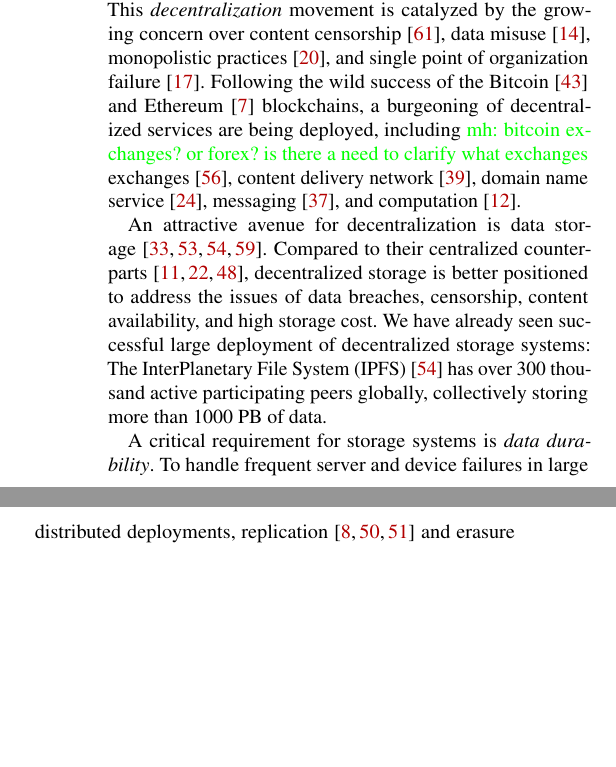
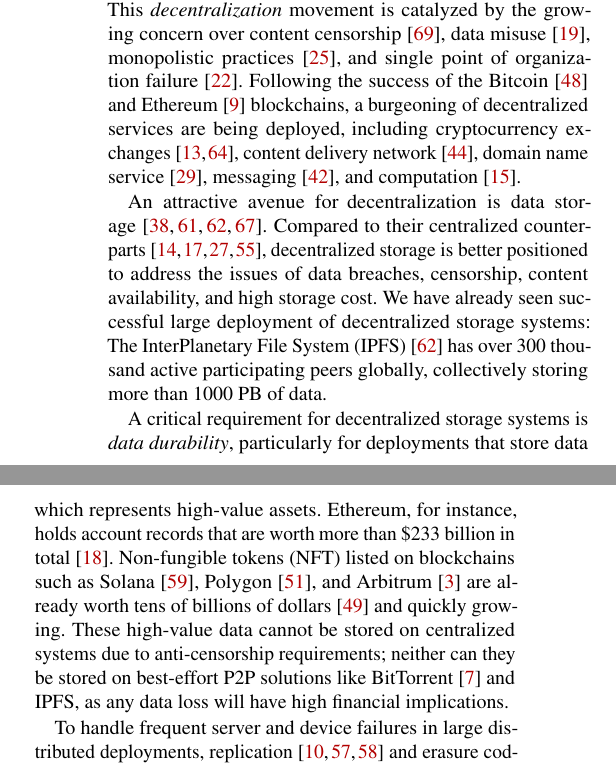
Before and after one commit to sgdxbc/dddht-paper, a LaTeX document (paper.tex, which reads sections/intro.tex): two parts of the columns of page 1 of 15 before the commit and two parts of the columns of page 1 of 16 after it, joined at a grey line, cut so that both start at the same text, the shorter picture padded with empty space. Compiled offline with pdfLaTeX; a LaTeX package or settings file that is missing is left out.

Commit message:
intro: durability motivation

```diff
--- a/sections/intro.tex
+++ b/sections/intro.tex
@@ -1,13 +1,17 @@
 We are witnessing a technological paradigm shift to move away from service centralization, a hallmark of the cloud computing and web services industries in the past two decades.
 This \emph{decentralization} movement is catalyzed by the growing concern over content censorship~\cite{twitter_censorship}, data misuse~\cite{fb_misuse}, monopolistic practices~\cite{google_antitrust}, and single point of organization failure~\cite{ftx_debacle}.
-Following the wild success of the Bitcoin~\cite{bitcoin} and Ethereum~\cite{ethereum} blockchains, a burgeoning of decentralized services are being deployed, including \mh{bitcoin exchanges? or forex? is there a need to clarify what exchanges}exchanges~\cite{uniswap}, content delivery network~\cite{meson}, domain name service~\cite{handshake}, messaging~\cite{matrix}, and computation~\cite{dfinity}.
+Following the success of the Bitcoin~\cite{bitcoin} and Ethereum~\cite{ethereum} blockchains, a burgeoning of decentralized services are being deployed, including cryptocurrency exchanges~\cite{uniswap,coinbase}, content delivery network~\cite{meson}, domain name service~\cite{handshake}, messaging~\cite{matrix}, and computation~\cite{dfinity}.
 
-An attractive avenue for decentralization is data storage~\cite{ipfs, filecoin, ar, storj}.
-Compared to their centralized counterparts~\cite{amazon_s3, google_cloudstore, dynamo}, decentralized storage is better positioned to address the issues of data breaches, censorship, content availability, and high storage cost.
+An attractive avenue for decentralization is data storage~\cite{ipfs,filecoin,ar,storj}.
+Compared to their centralized counterparts~\cite{amazon_s3,google_cloudstore,dynamo,dropbox}, decentralized storage is better positioned to address the issues of data breaches, censorship, content availability, and high storage cost.
 We have already seen successful large deployment of decentralized storage systems:
 The InterPlanetary File System (IPFS)~\cite{ipfs} has over 300 thousand active participating peers globally, collectively storing more than 1000 PB of data.
 
-A critical requirement for storage systems is \emph{data durability}.
+A critical requirement for decentralized storage systems is \emph{data durability}, particularly for deployments that store data which represents high-value assets.
+Ethereum, for instance, holds account records that are worth more than \$233 billion in total~\cite{eth_market_cap}.
+Non-fungible tokens (NFT) listed on blockchains such as Solana~\cite{solana}, Polygon~\cite{polygon}, and Arbitrum~\cite{arbitrum} are already worth tens of billions of dollars~\cite{nft_stats} and quickly growing.
+These high-value data cannot be stored on centralized systems due to anti-censorship requirements; neither can they be stored on best-effort P2P solutions like BitTorrent~\cite{bittorrent} and IPFS, as any data loss will have high financial implications.
+
 To handle frequent server and device failures in large distributed deployments, replication~\cite{smr,pb,pbft} and erasure coding~\cite{reed-solomon} techniques have become an integral part of these systems.
 Both techniques use \emph{redundancy} to tolerate failures of individual components, an effective approach when enough copies or encoding symbols survive.
 They therefore work well in a centralized deployment, where central operators have full control over the infrastructure, failure domains, and placement groups with minimum correlated failures.
```
